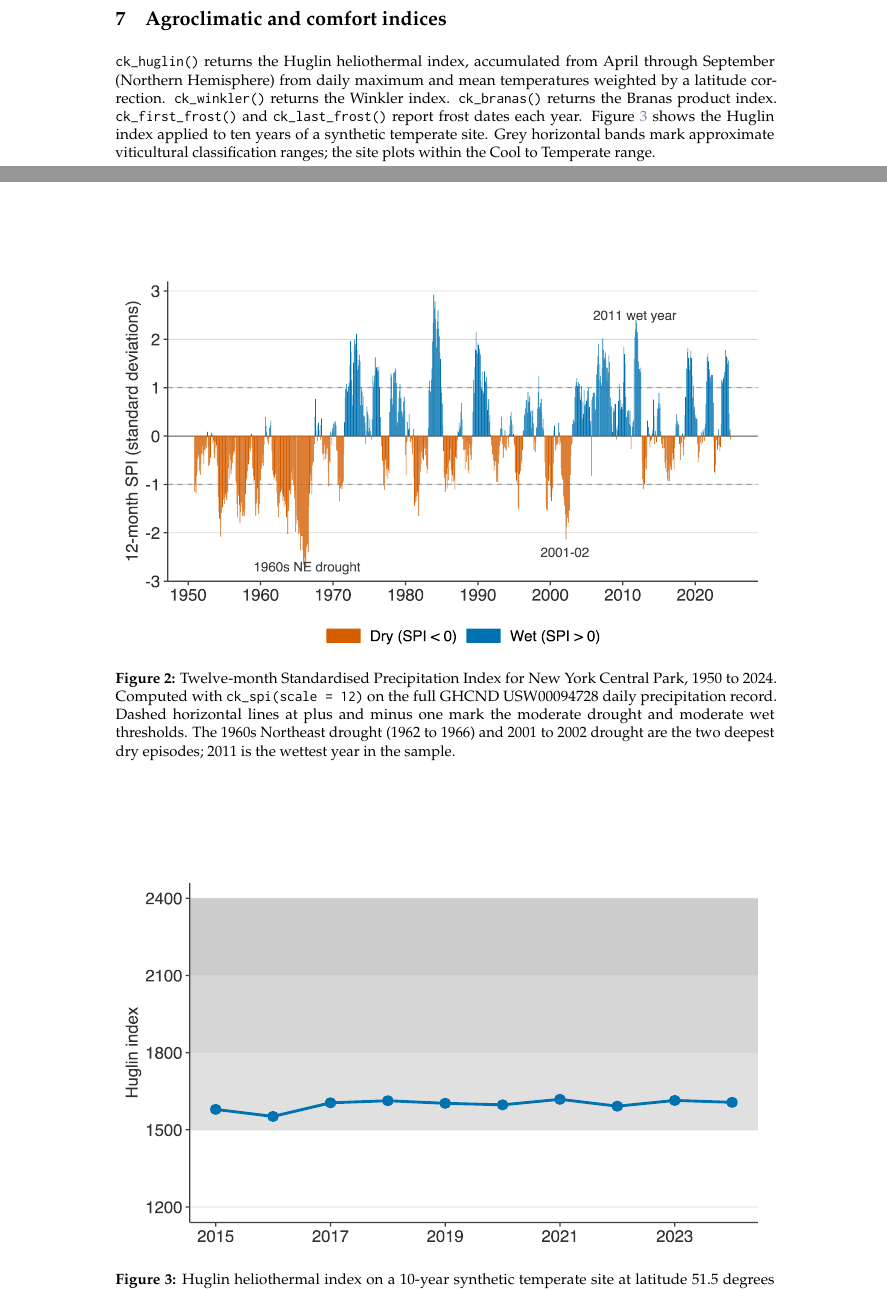
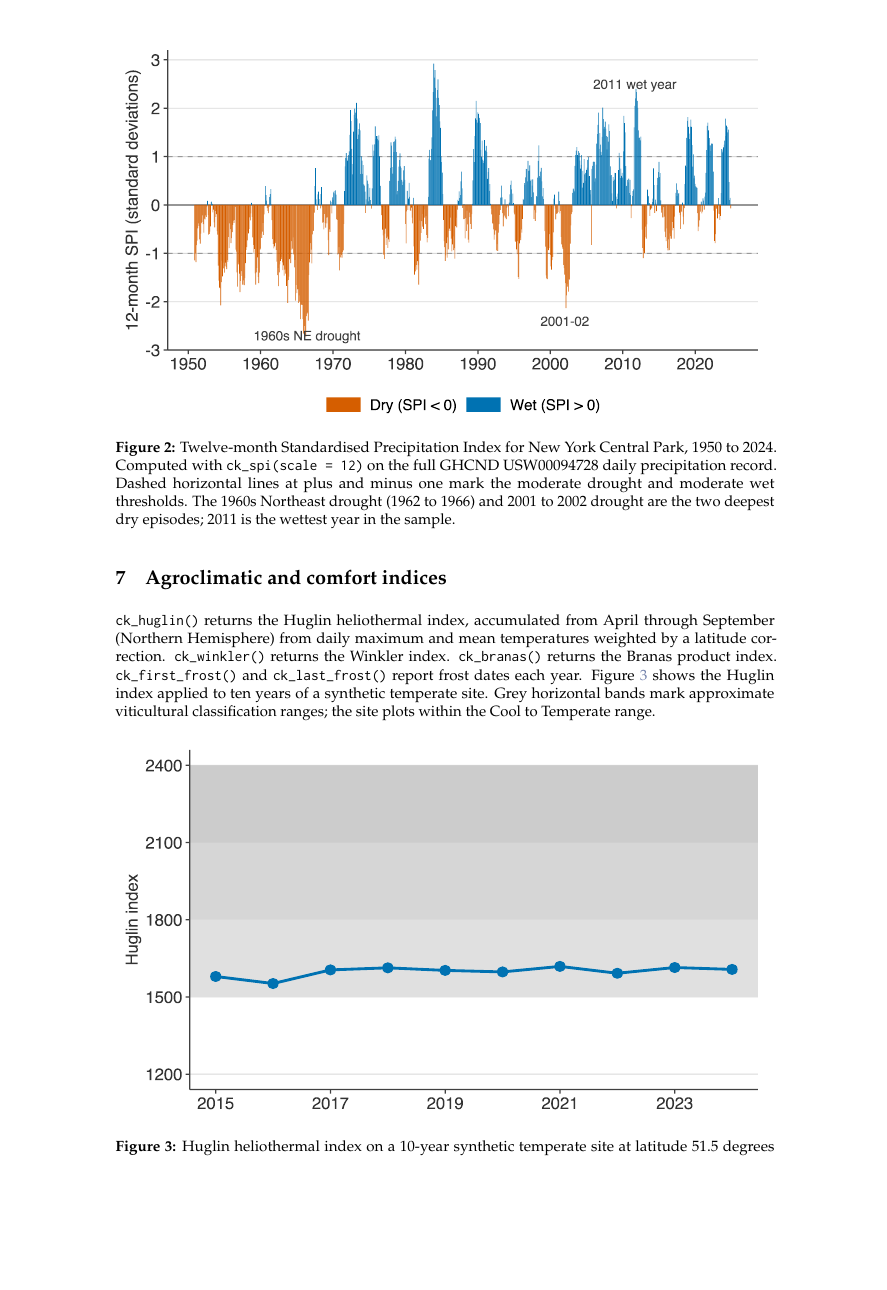
Before and after one commit to charlescoverdale/climatekit, a LaTeX document (paper/rj_submit/RJwrapper.tex, which reads paper/rj_submit/climatekit.tex): two parts of pages 3 and 4 of 7 before the commit and part of page 4 of 7 after it, the two joined at a grey line, cut so that both start at the same text, the shorter picture padded with empty space. Compiled offline with pdfLaTeX.

Commit message:
Paper: force figure placement with [H] to fix floating-figure spacing

```diff
--- a/paper/rj_submit/RJwrapper.tex
+++ b/paper/rj_submit/RJwrapper.tex
@@ -51,6 +51,7 @@
 
 
 \renewcommand{\address}[1]{}
+\usepackage{float}
 
 \begin{document}
 
--- a/paper/rj_submit/climatekit.tex
+++ b/paper/rj_submit/climatekit.tex
@@ -194,9 +194,9 @@ drought episode in the station's recorded history. The 2001-02
 drought is also clearly marked. The upper tail is populated by
 well-known wet years, including 1972, 1983-84, and 2011.
 
-\begin{figure}
+\begin{figure}[H]
 
-{\centering \includegraphics[width=1\linewidth,alt={A column chart of 12-month SPI values at monthly resolution for New York Central Park, 1950 to 2024. Columns below zero are coloured red and represent dry anomalies; columns above zero are coloured blue and represent wet anomalies. A sustained run of red columns between 1962 and 1966 reaches values around minus 2.3, labelled as the 1960s Northeast drought. Another deep red cluster around 2001 to 2002 is labelled. The deepest blue column, around 2011, reaches about plus 2.9 and is labelled as a wet year.}]{figures/fig5_heat}
+{\centering \includegraphics[width=1\linewidth,alt={A column chart of 12-month SPI values at monthly resolution for New York Central Park, 1950 to 2024. Columns below zero are coloured red and represent dry anomalies; columns above zero are coloured blue and represent wet anomalies. A sustained run of red columns between 1962 and 1966 reaches values around minus 2.3, labelled as the 1960s Northeast drought. Another deep red cluster around 2001 to 2002 is labelled. The deepest blue column, around 2011, reaches about plus 2.9 and is labelled as a wet year.},]{figures/fig5_heat}
 
 }
 
@@ -215,9 +215,9 @@ Huglin index applied to ten years of a synthetic temperate site.
 Grey horizontal bands mark approximate viticultural classification
 ranges; the site plots within the Cool to Temperate range.
 
-\begin{figure}
+\begin{figure}[H]
 
-{\centering \includegraphics[width=1\linewidth,alt={A line chart of the Huglin heliothermal index across 10 years of a synthetic temperate site. Values fluctuate between about 1550 and 1620, sitting inside a shaded horizontal band labelled Cool. Bands above and below mark Temperate, Warm, Hot, and Too cool ranges.}]{figures/fig4_huglin}
+{\centering \includegraphics[width=1\linewidth,alt={A line chart of the Huglin heliothermal index across 10 years of a synthetic temperate site. Values fluctuate between about 1550 and 1620, sitting inside a shaded horizontal band labelled Cool. Bands above and below mark Temperate, Warm, Hot, and Too cool ranges.},]{figures/fig4_huglin}
 
 }
 
```
Also changed, not shown: paper/rj_submit/climatekit.pdf, paper/rj_submit/climatekit.tex (8 more changed lines), 1 other file.
